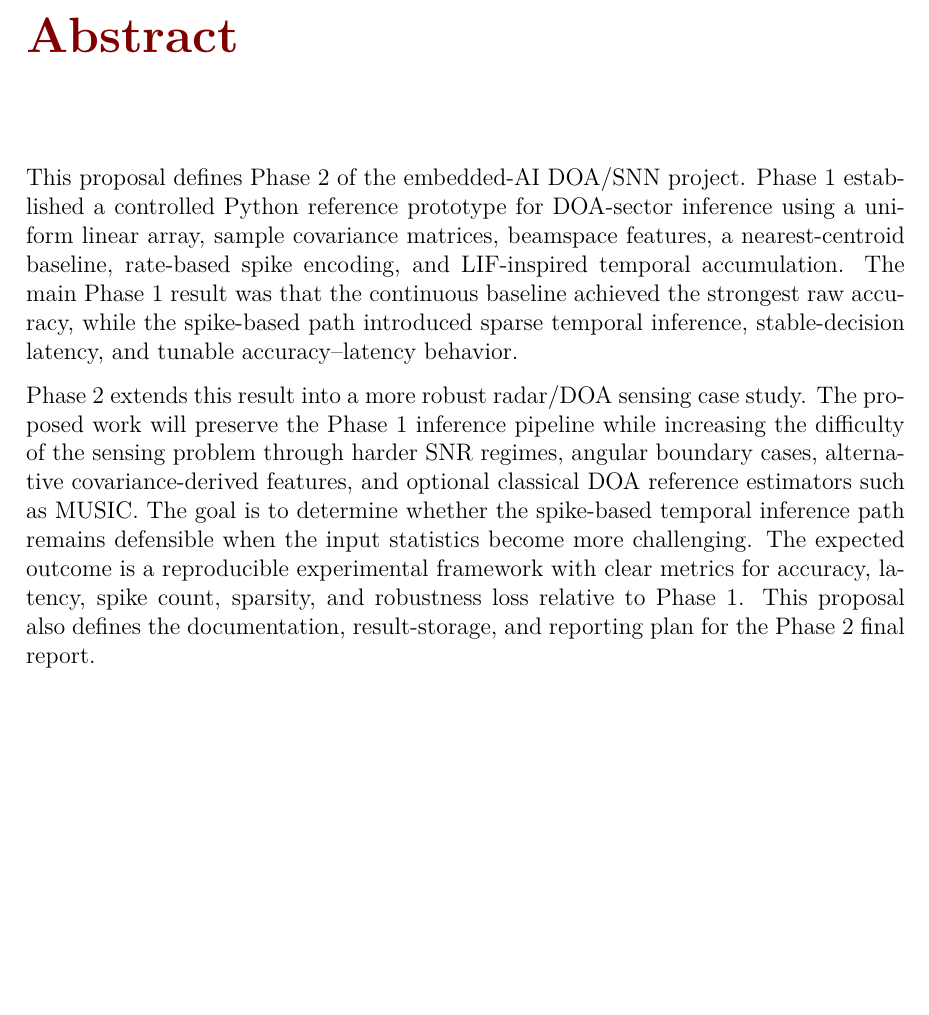
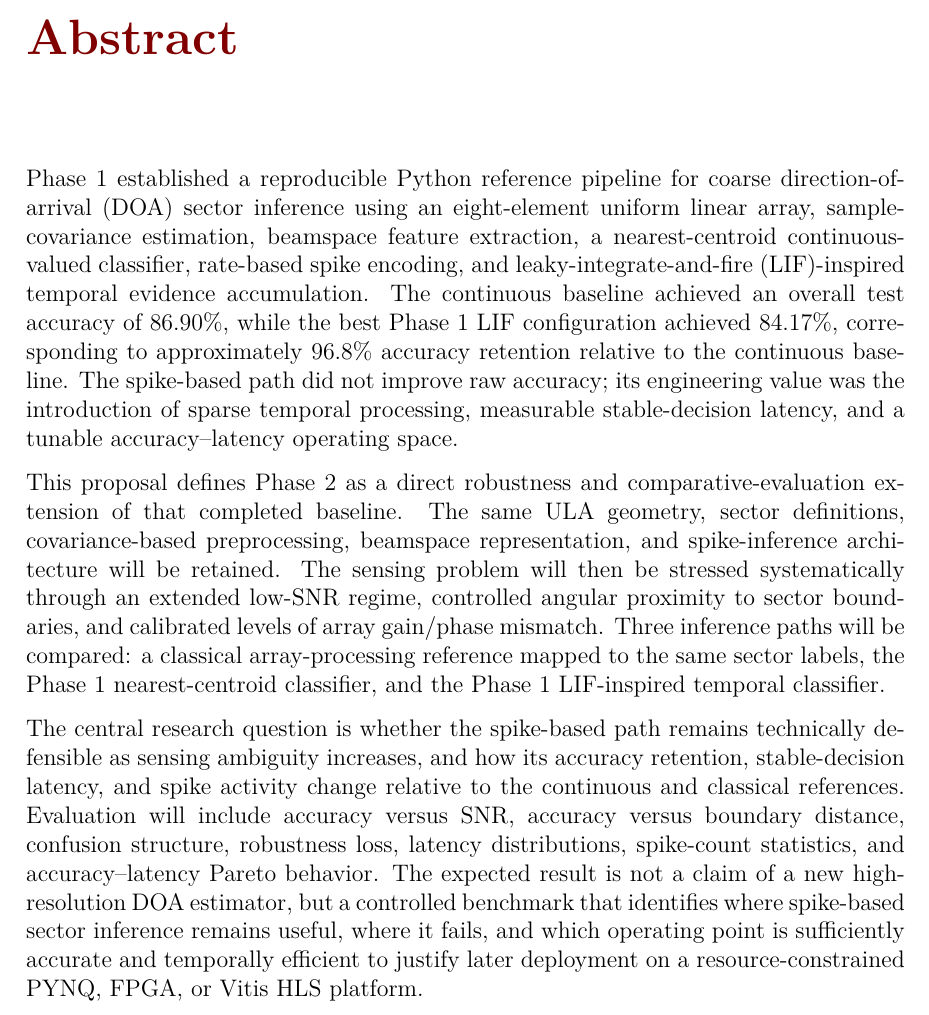
Before and after one commit to hmolhem/embedded-ai-snn-edge-inference, a LaTeX thesis (docs/reports/phase_02_latex/proposal/main.tex, which reads docs/reports/phase_02_latex/proposal/frontmatter/abstract.tex): part of page 3 of 18, cut so that both start at the same text, the shorter picture padded with empty space. Compiled offline with pdfLaTeX.

Commit message:
Rewrite Phase 2 abstract with quantitative scope and evaluation plan

```diff
--- a/docs/reports/phase_02_latex/proposal/frontmatter/abstract.tex
+++ b/docs/reports/phase_02_latex/proposal/frontmatter/abstract.tex
@@ -1,6 +1,8 @@
 \chapter*{Abstract}
 \addcontentsline{toc}{chapter}{Abstract}
 
-This proposal defines Phase 2 of the embedded-AI DOA/SNN project. Phase 1 established a controlled Python reference prototype for DOA-sector inference using a uniform linear array, sample covariance matrices, beamspace features, a nearest-centroid baseline, rate-based spike encoding, and LIF-inspired temporal accumulation. The main Phase 1 result was that the continuous baseline achieved the strongest raw accuracy, while the spike-based path introduced sparse temporal inference, stable-decision latency, and tunable accuracy--latency behavior.
+Phase 1 established a reproducible Python reference pipeline for coarse direction-of-arrival (DOA) sector inference using an eight-element uniform linear array, sample-covariance estimation, beamspace feature extraction, a nearest-centroid continuous-valued classifier, rate-based spike encoding, and leaky-integrate-and-fire (LIF)-inspired temporal evidence accumulation. The continuous baseline achieved an overall test accuracy of 86.90\%, while the best Phase 1 LIF configuration achieved 84.17\%, corresponding to approximately 96.8\% accuracy retention relative to the continuous baseline. The spike-based path did not improve raw accuracy; its engineering value was the introduction of sparse temporal processing, measurable stable-decision latency, and a tunable accuracy--latency operating space.
 
-Phase 2 extends this result into a more robust radar/DOA sensing case study. The proposed work will preserve the Phase 1 inference pipeline while increasing the difficulty of the sensing problem through harder SNR regimes, angular boundary cases, alternative covariance-derived features, and optional classical DOA reference estimators such as MUSIC. The goal is to determine whether the spike-based temporal inference path remains defensible when the input statistics become more challenging. The expected outcome is a reproducible experimental framework with clear metrics for accuracy, latency, spike count, sparsity, and robustness loss relative to Phase 1. This proposal also defines the documentation, result-storage, and reporting plan for the Phase 2 final report.
+This proposal defines Phase 2 as a direct robustness and comparative-evaluation extension of that completed baseline. The same ULA geometry, sector definitions, covariance-based preprocessing, beamspace representation, and spike-inference architecture will be retained. The sensing problem will then be stressed systematically through an extended low-SNR regime, controlled angular proximity to sector boundaries, and calibrated levels of array gain/phase mismatch. Three inference paths will be compared: a classical array-processing reference mapped to the same sector labels, the Phase 1 nearest-centroid classifier, and the Phase 1 LIF-inspired temporal classifier.
+
+The central research question is whether the spike-based path remains technically defensible as sensing ambiguity increases, and how its accuracy retention, stable-decision latency, and spike activity change relative to the continuous and classical references. Evaluation will include accuracy versus SNR, accuracy versus boundary distance, confusion structure, robustness loss, latency distributions, spike-count statistics, and accuracy--latency Pareto behavior. The expected result is not a claim of a new high-resolution DOA estimator, but a controlled benchmark that identifies where spike-based sector inference remains useful, where it fails, and which operating point is sufficiently accurate and temporally efficient to justify later deployment on a resource-constrained PYNQ, FPGA, or Vitis HLS platform.
```
